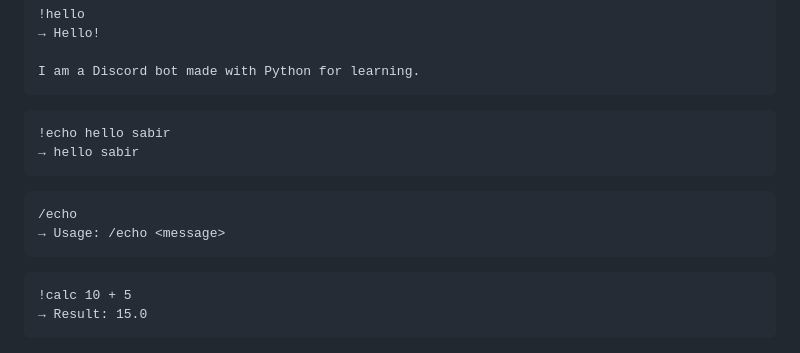
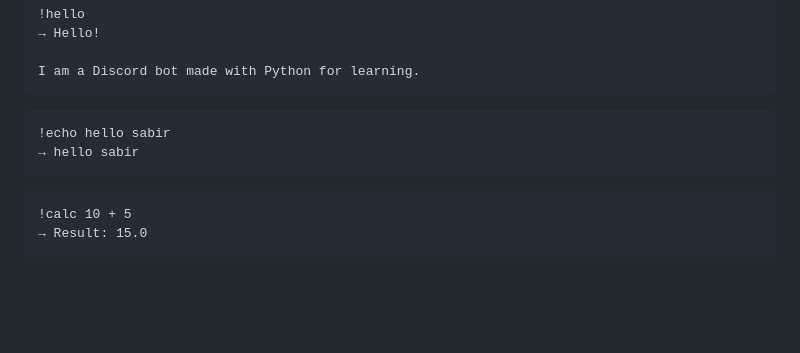
Before and after one commit to sabirhusseinbalal/python-automation-systems, a Markdown page: 02_discord_bot/README.md, the part around one of its changes. GitHub-like rendering; blank space fills up the shorter version.

````diff
--- a/02_discord_bot/README.md
+++ b/02_discord_bot/README.md
@@ -221,11 +221,6 @@ I am a Discord bot made with Python for learning.
 ```
 
 ```text
-/echo
-→ Usage: /echo <message>
-```
-
-```text
 !calc 10 + 5
 → Result: 15.0
 ```
````
Also changed, not shown: other parts of 02_discord_bot/README.md (+1 -1 lines).
